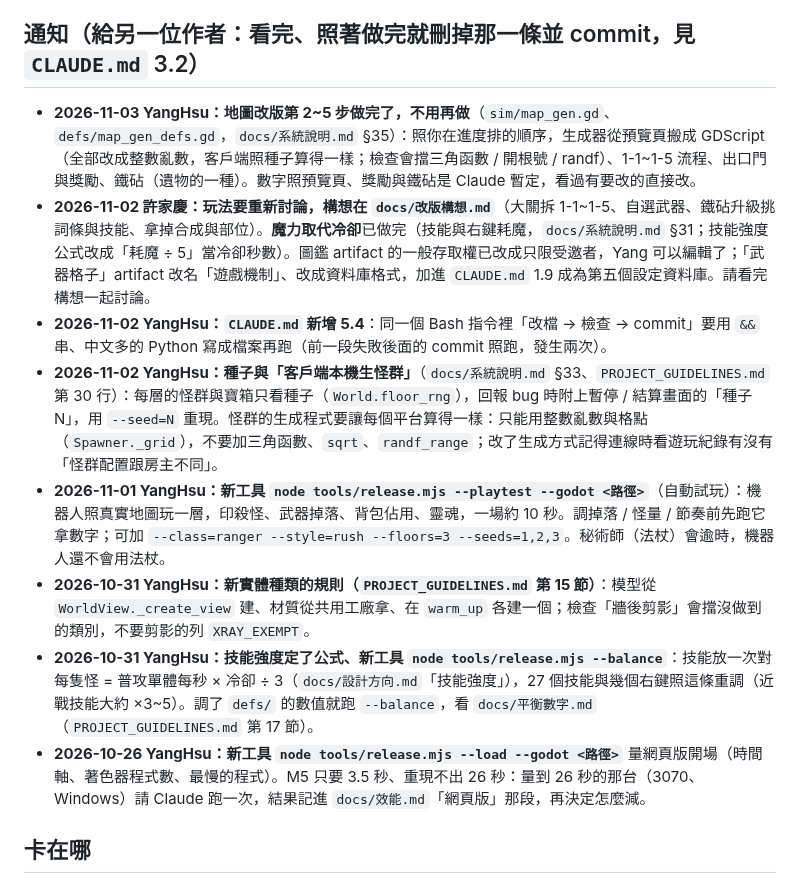
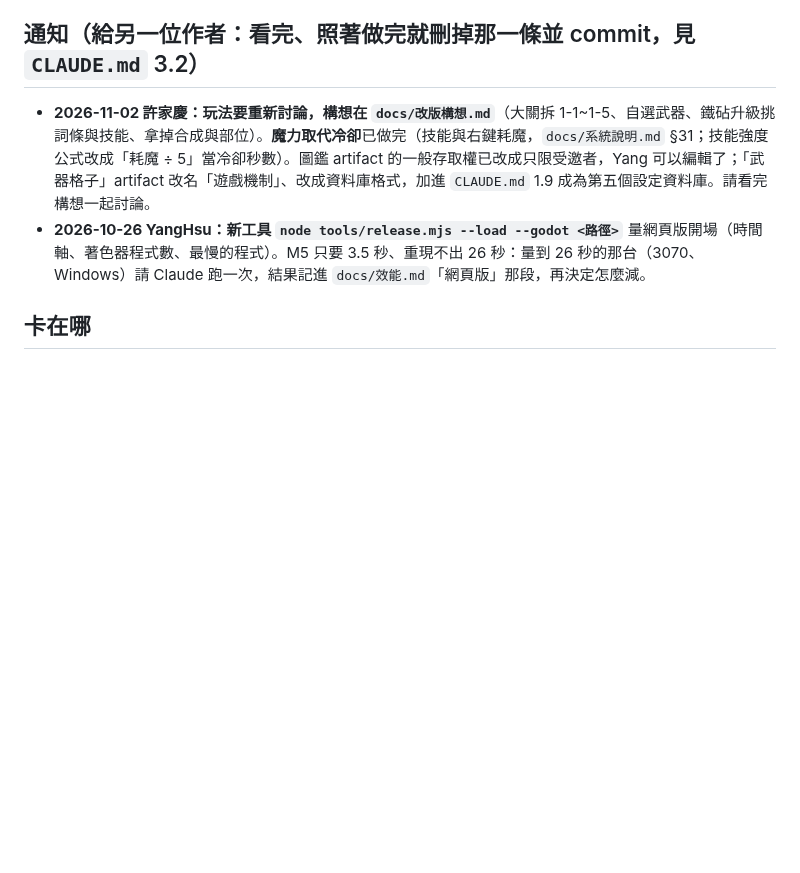
Before and after one commit to alex86106pig/Cubeborn, a Markdown page: docs/進度.md, the part around the change. Drawn GitHub-style; blank space fills up the shorter version.

Commit message:
進度：YangHsu 的通知看完刪掉（3070 的 --load 那條留給那台）
Co-Authored-By: Claude Opus 5.5 <noreply@anthropic.com>

```diff
--- a/docs/進度.md
+++ b/docs/進度.md
@@ -3,13 +3,7 @@
 > 只記：卡在哪、下一步、試過哪條路為什麼不走、哪些結論還沒驗證。解決就刪。保持一個螢幕內。
 
 ## 通知（給另一位作者：看完、照著做完就刪掉那一條並 commit，見 `CLAUDE.md` 3.2）
-- **2026-11-03 YangHsu：地圖改版第 2~5 步做完了，不用再做**（`sim/map_gen.gd`、`defs/map_gen_defs.gd`，`docs/系統說明.md` §35）：照你在進度排的順序，生成器從預覽頁搬成 GDScript（全部改成整數亂數，客戶端照種子算得一樣；檢查會擋三角函數 / 開根號 / randf）、1-1~1-5 流程、出口門與獎勵、鐵砧（遺物的一種）。數字照預覽頁、獎勵與鐵砧是 Claude 暫定，看過有要改的直接改。
 - **2026-11-02 許家慶：玩法要重新討論，構想在 `docs/改版構想.md`**（大關拆 1-1~1-5、自選武器、鐵砧升級挑詞條與技能、拿掉合成與部位）。**魔力取代冷卻**已做完（技能與右鍵耗魔，`docs/系統說明.md` §31；技能強度公式改成「耗魔 ÷ 5」當冷卻秒數）。圖鑑 artifact 的一般存取權已改成只限受邀者，Yang 可以編輯了；「武器格子」artifact 改名「遊戲機制」、改成資料庫格式，加進 `CLAUDE.md` 1.9 成為第五個設定資料庫。請看完構想一起討論。
-- **2026-11-02 YangHsu：`CLAUDE.md` 新增 5.4**：同一個 Bash 指令裡「改檔 → 檢查 → commit」要用 `&&` 串、中文多的 Python 寫成檔案再跑（前一段失敗後面的 commit 照跑，發生兩次）。
-- **2026-11-02 YangHsu：種子與「客戶端本機生怪群」**（`docs/系統說明.md` §33、`PROJECT_GUIDELINES.md` 第 30 行）：每層的怪群與寶箱只看種子（`World.floor_rng`），回報 bug 時附上暫停 / 結算畫面的「種子 N」，用 `--seed=N` 重現。怪群的生成程式要讓每個平台算得一樣：只能用整數亂數與格點（`Spawner._grid`），不要加三角函數、`sqrt`、`randf_range`；改了生成方式記得連線時看遊玩紀錄有沒有「怪群配置跟房主不同」。
-- **2026-11-01 YangHsu：新工具 `node tools/release.mjs --playtest --godot <路徑>`**（自動試玩）：機器人照真實地圖玩一層，印殺怪、武器掉落、背包佔用、靈魂，一場約 10 秒。調掉落 / 怪量 / 節奏前先跑它拿數字；可加 `--class=ranger --style=rush --floors=3 --seeds=1,2,3`。秘術師（法杖）會逾時，機器人還不會用法杖。
-- **2026-10-31 YangHsu：新實體種類的規則（`PROJECT_GUIDELINES.md` 第 15 節）**：模型從 `WorldView._create_view` 建、材質從共用工廠拿、在 `warm_up` 各建一個；檢查「牆後剪影」會擋沒做到的類別，不要剪影的列 `XRAY_EXEMPT`。
-- **2026-10-31 YangHsu：技能強度定了公式、新工具 `node tools/release.mjs --balance`**：技能放一次對每隻怪 = 普攻單體每秒 × 冷卻 ÷ 3（`docs/設計方向.md`「技能強度」），27 個技能與幾個右鍵照這條重調（近戰技能大約 ×3~5）。調了 `defs/` 的數值就跑 `--balance`，看 `docs/平衡數字.md`（`PROJECT_GUIDELINES.md` 第 17 節）。
 - **2026-10-26 YangHsu：新工具 `node tools/release.mjs --load --godot <路徑>`** 量網頁版開場（時間軸、著色器程式數、最慢的程式）。M5 只要 3.5 秒、重現不出 26 秒：量到 26 秒的那台（3070、Windows）請 Claude 跑一次，結果記進 `docs/效能.md`「網頁版」那段，再決定怎麼減。
 
 ## 卡在哪
```
